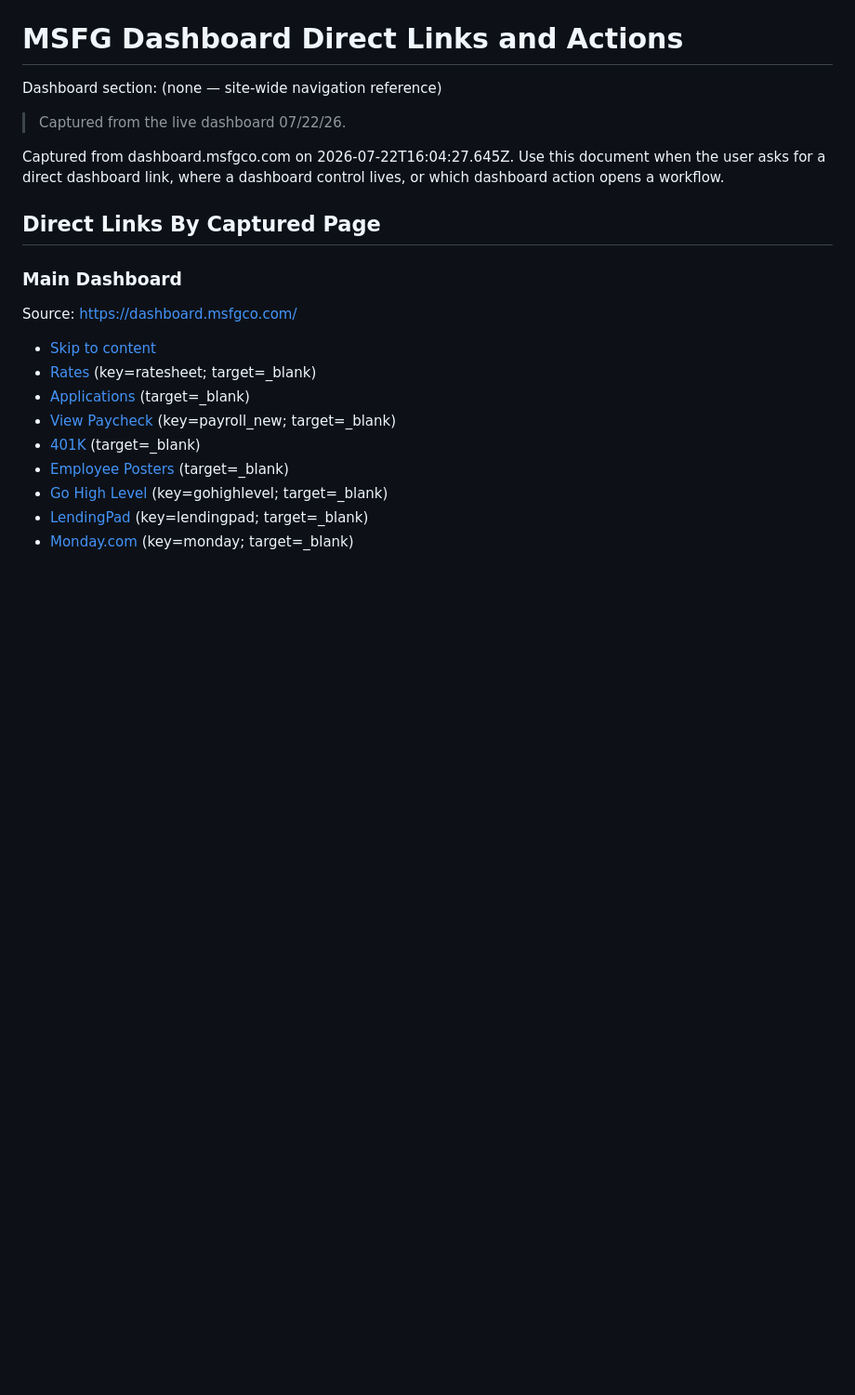
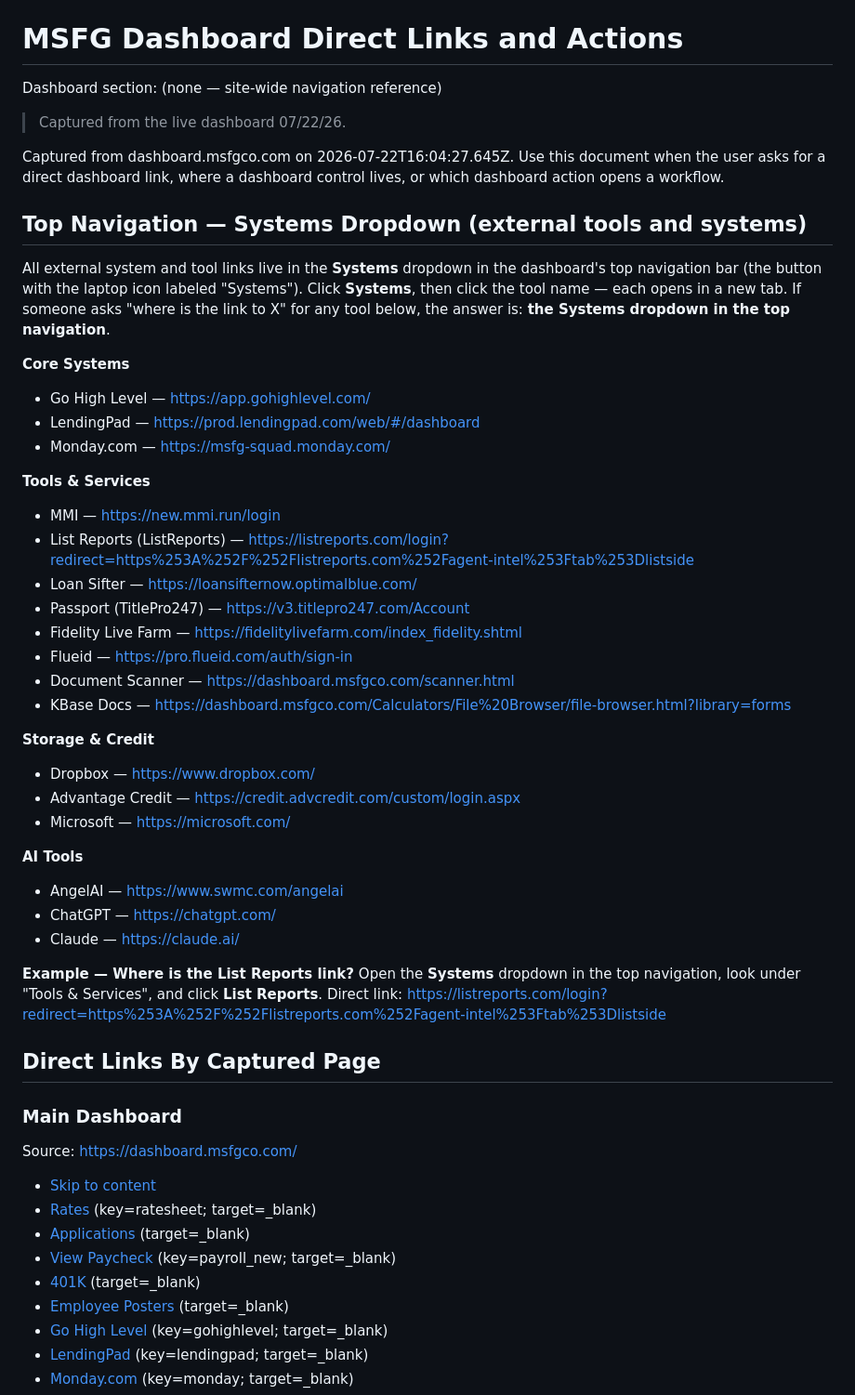
Before and after one commit to vonzink/dashboard.msfgco.com, a Markdown page: docs/ask-ai-corpus/site-links-and-actions.md, the part around the change. Shown at 93% size. Drawn GitHub-style; blank space fills up the shorter version.

Commit message:
Ask AI corpus: Systems dropdown section (retrieval fix for tool links)
"where is the link to list reports" retrieved nothing useful because the
tool links sat in a flat 25-URL capture dump. New natural-language section
names the Systems dropdown, its nav groups, and each tool's direct URL.
Paired with a new brain guidance rule (include direct URL in answers) set
via admin API; doc re-ingested and flipped PUBLIC.

Co-Authored-By: Claude Fable 5 <noreply@anthropic.com>

```diff
--- a/docs/ask-ai-corpus/site-links-and-actions.md
+++ b/docs/ask-ai-corpus/site-links-and-actions.md
@@ -14,6 +14,42 @@ Dashboard section: (none — site-wide navigation reference)
 > Captured from the live dashboard 07/22/26.
 
 Captured from dashboard.msfgco.com on 2026-07-22T16:04:27.645Z. Use this document when the user asks for a direct dashboard link, where a dashboard control lives, or which dashboard action opens a workflow.
+
+## Top Navigation — Systems Dropdown (external tools and systems)
+
+All external system and tool links live in the **Systems** dropdown in the dashboard's
+top navigation bar (the button with the laptop icon labeled "Systems"). Click **Systems**,
+then click the tool name — each opens in a new tab. If someone asks "where is the link
+to X" for any tool below, the answer is: **the Systems dropdown in the top navigation**.
+
+**Core Systems**
+- Go High Level — https://app.gohighlevel.com/
+- LendingPad — https://prod.lendingpad.com/web/#/dashboard
+- Monday.com — https://msfg-squad.monday.com/
+
+**Tools & Services**
+- MMI — https://new.mmi.run/login
+- List Reports (ListReports) — https://listreports.com/login?redirect=https%253A%252F%252Flistreports.com%252Fagent-intel%253Ftab%253Dlistside
+- Loan Sifter — https://loansifternow.optimalblue.com/
+- Passport (TitlePro247) — https://v3.titlepro247.com/Account
+- Fidelity Live Farm — https://fidelitylivefarm.com/index_fidelity.shtml
+- Flueid — https://pro.flueid.com/auth/sign-in
+- Document Scanner — https://dashboard.msfgco.com/scanner.html
+- KBase Docs — https://dashboard.msfgco.com/Calculators/File%20Browser/file-browser.html?library=forms
+
+**Storage & Credit**
+- Dropbox — https://www.dropbox.com/
+- Advantage Credit — https://credit.advcredit.com/custom/login.aspx
+- Microsoft — https://microsoft.com/
+
+**AI Tools**
+- AngelAI — https://www.swmc.com/angelai
+- ChatGPT — https://chatgpt.com/
+- Claude — https://claude.ai/
+
+**Example — Where is the List Reports link?** Open the **Systems** dropdown in the top
+navigation, look under "Tools & Services", and click **List Reports**. Direct link:
+https://listreports.com/login?redirect=https%253A%252F%252Flistreports.com%252Fagent-intel%253Ftab%253Dlistside
 
 ## Direct Links By Captured Page
 
```
